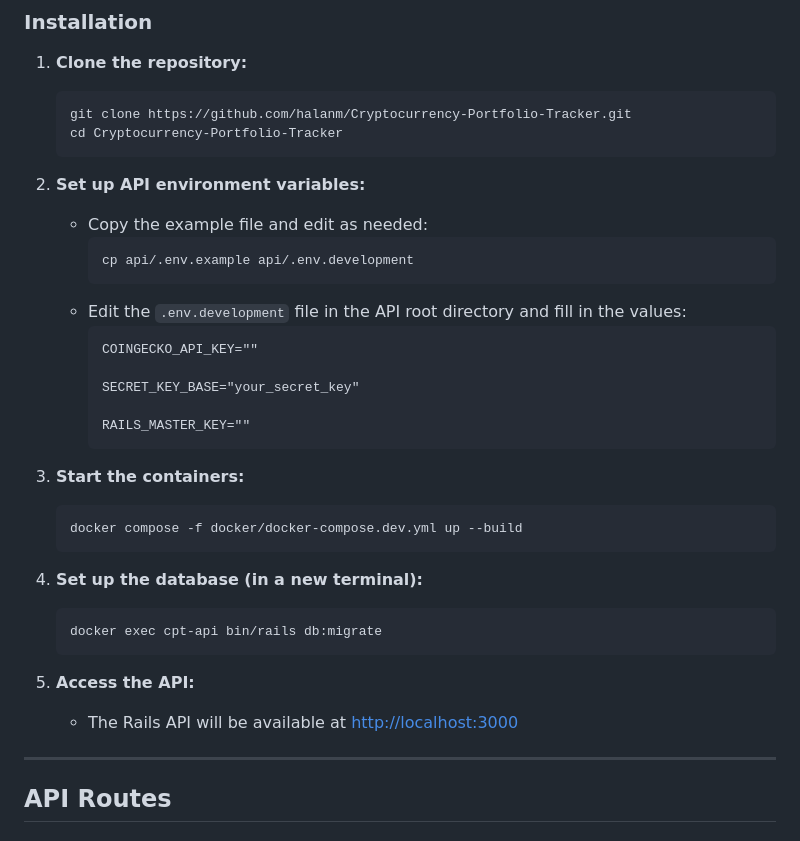
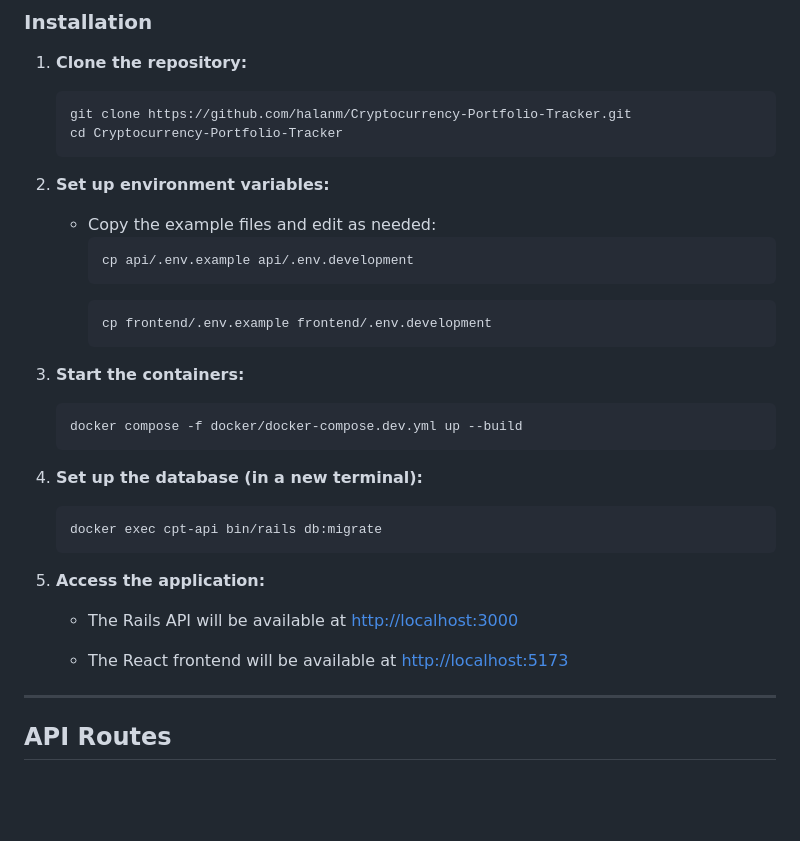
Before and after one commit to halanm/Cryptocurrency-Portfolio-Tracker, a Markdown page: README.md, the part around the change. GitHub-like rendering; blank space fills up the shorter version.

Commit message:
Update README for environment variable setup and remove frontend README

````diff
--- a/README.md
+++ b/README.md
@@ -14,18 +14,13 @@ A full-stack application for managing cryptocurrency portfolios.
    cd Cryptocurrency-Portfolio-Tracker
    ```
 
-2. **Set up API environment variables:**
-   - Copy the example file and edit as needed:
+2. **Set up environment variables:**
+   - Copy the example files and edit as needed:
      ```sh
      cp api/.env.example api/.env.development
      ```
-   - Edit the `.env.development` file in the API root directory and fill in the values:
-     ```
-     COINGECKO_API_KEY=""
-
-     SECRET_KEY_BASE="your_secret_key"
-
-     RAILS_MASTER_KEY=""
+     ```sh
+     cp frontend/.env.example frontend/.env.development
      ```
 
 3. **Start the containers:**
@@ -38,8 +33,10 @@ A full-stack application for managing cryptocurrency portfolios.
    docker exec cpt-api bin/rails db:migrate
    ```
 
-5. **Access the API:**
+5. **Access the application:**
    - The Rails API will be available at [http://localhost:3000](http://localhost:3000)
+
+   - The React frontend will be available at [http://localhost:5173](http://localhost:5173)
 
 ---
 
````
Also changed, not shown: frontend/README.md (deleted, +0 -69 lines).
